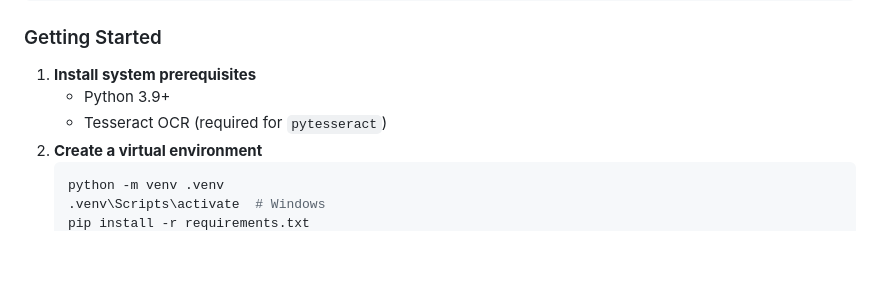
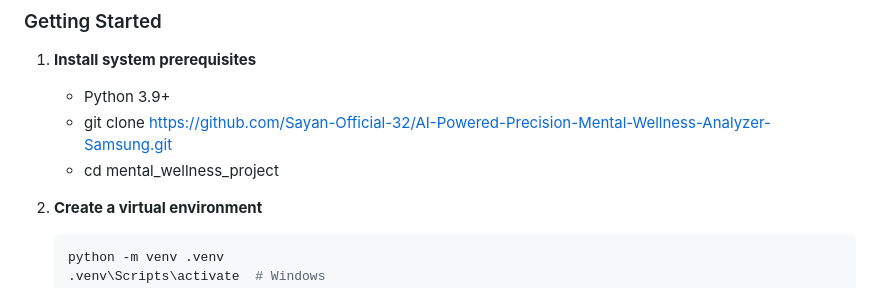
Before and after one commit to Sayan-Official-32/AI-Powered-Precision-Mental-Wellness-Analyzer-Samsung, a Markdown page: README.md, the part around the change. Drawn GitHub-style; blank space fills up the shorter version.

````diff
--- a/README.md
+++ b/README.md
@@ -28,7 +28,9 @@ mental_wellness_project/
 ### Getting Started
 1. **Install system prerequisites**
    - Python 3.9+
-   - Tesseract OCR (required for `pytesseract`)
+   - git clone <https://github.com/Sayan-Official-32/AI-Powered-Precision-Mental-Wellness-Analyzer-Samsung.git>
+   - cd mental_wellness_project
+
 2. **Create a virtual environment**
    ```bash
    python -m venv .venv
````
